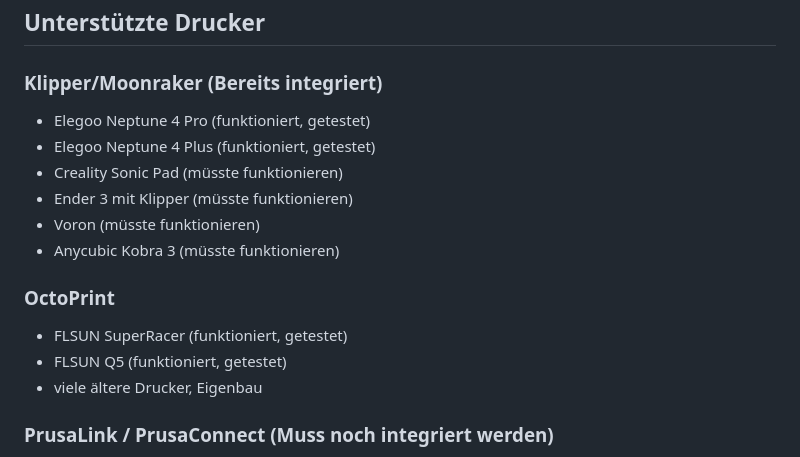
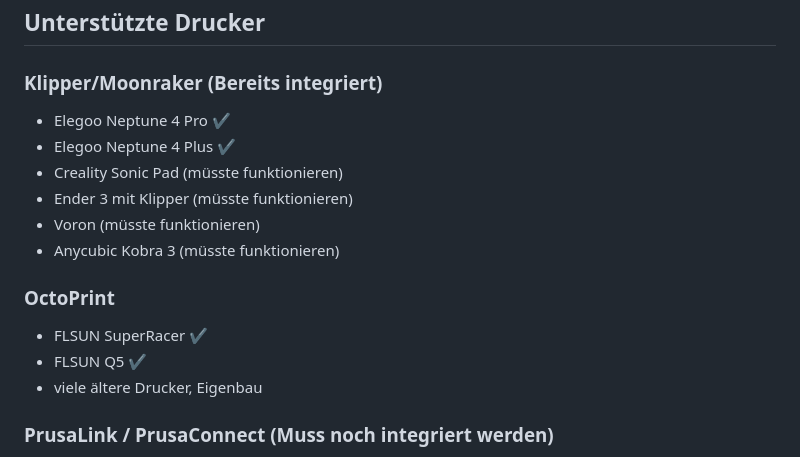
Before and after one commit to know-how-schmiede/PrintFleet, a Markdown page: README.md, the part around the change. Rendered like a GitHub page.

```diff
--- a/README.md
+++ b/README.md
@@ -80,16 +80,16 @@ Im Fokus stehen:
 
 ## Unterstützte Drucker
 ### Klipper/Moonraker (Bereits integriert)
-- Elegoo Neptune 4 Pro (funktioniert, getestet)
-- Elegoo Neptune 4 Plus (funktioniert, getestet)
+- Elegoo Neptune 4 Pro ✔
+- Elegoo Neptune 4 Plus ✔
 - Creality Sonic Pad (müsste funktionieren)
 - Ender 3 mit Klipper (müsste funktionieren)
 - Voron (müsste funktionieren)
 - Anycubic Kobra 3 (müsste funktionieren)
 
 ### OctoPrint
-- FLSUN SuperRacer (funktioniert, getestet)
-- FLSUN Q5 (funktioniert, getestet)
+- FLSUN SuperRacer ✔
+- FLSUN Q5 ✔
 - viele ältere Drucker, Eigenbau
 
 ### PrusaLink / PrusaConnect (Muss noch integriert werden)
```
